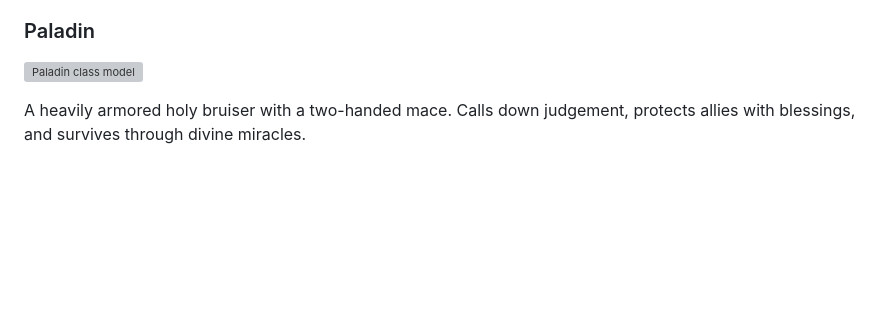
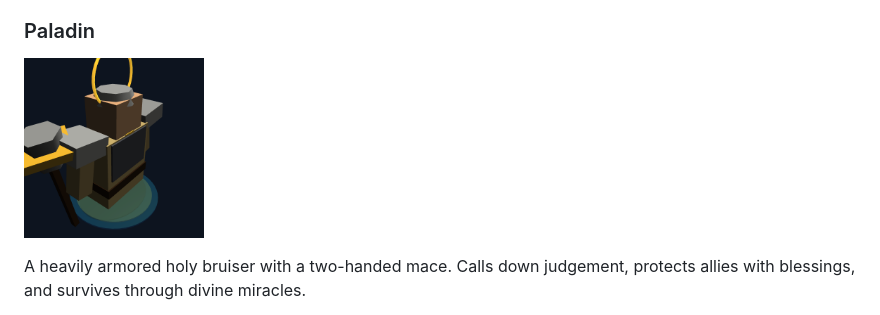
Before and after one commit to oliverruoff/CoopRPGArena, a Markdown page: README.md, the part around the change. GitHub-like rendering; pictures changed too: media/classes/paladin.png (added); blank space fills up the shorter version; grey boxes are pictures that could not be loaded.

Commit message:
Add rendered paladin class image

```diff
--- a/README.md
+++ b/README.md
@@ -202,7 +202,7 @@ A spiritual caster bonded to the elements. Calls down lightning, heals allies wi
 
 ### Paladin
 
-<p align="left"><img src="media/classes/paladin.svg" alt="Paladin class model" width="180" /></p>
+<p align="left"><img src="media/classes/paladin.png" alt="Paladin 3D model" width="180" /></p>
 
 A heavily armored holy bruiser with a two-handed mace. Calls down judgement, protects allies with blessings, and survives through divine miracles.
 
```
Also changed, not shown: 1 other file.
